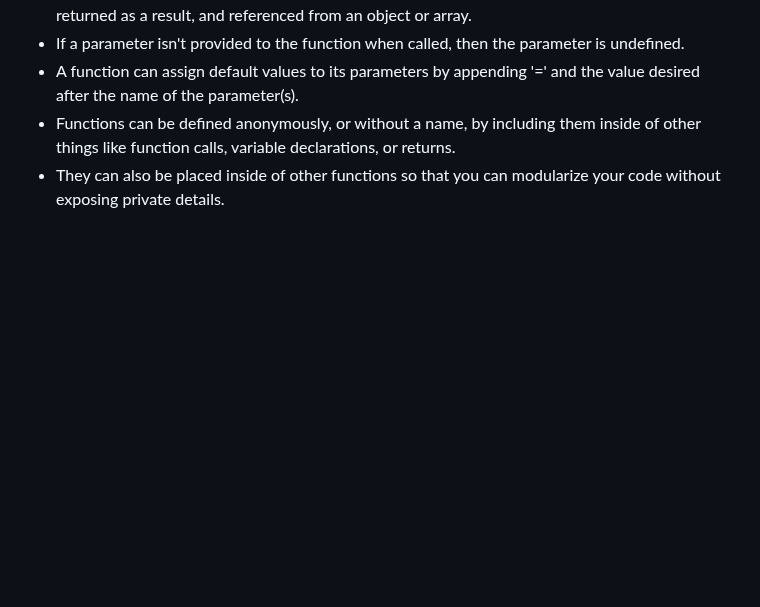
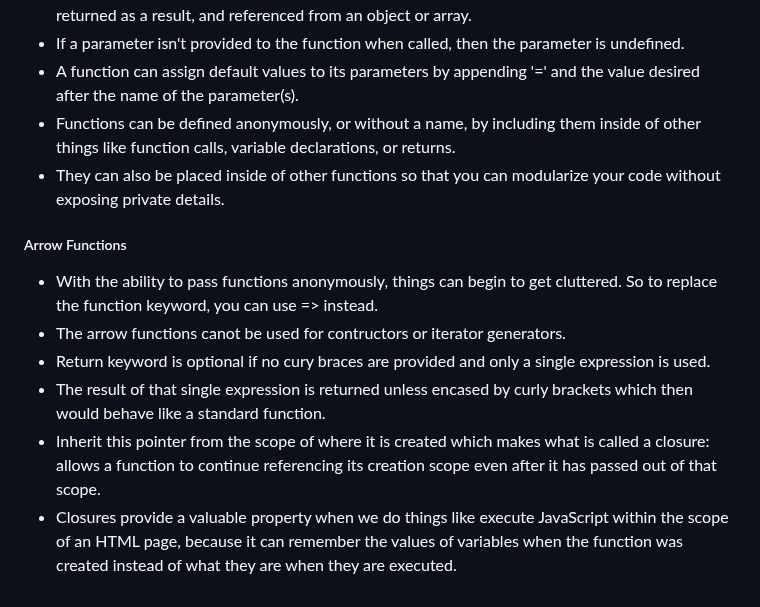
Before and after one commit to jspotten/collaborate, a Markdown page: README.md, the part around the change. Rendered like a GitHub page; blank space fills up the shorter version.

Commit message:
JavaScript - Arrow Functions

```diff
--- a/README.md
+++ b/README.md
@@ -540,3 +540,12 @@ Simon JavaScript:
 - A function can assign default values to its parameters by appending '=' and the value desired after the name of the parameter(s).
 - Functions can be defined anonymously, or without a name, by including them inside of other things like function calls, variable declarations, or returns.
 - They can also be placed inside of other functions so that you can modularize your code without exposing private details.
+
+<h5>Arrow Functions</h5>
+
+- With the ability to pass functions anonymously, things can begin to get cluttered. So to replace the function keyword, you can use => instead.
+- The arrow functions canot be used for contructors or iterator generators.
+- Return keyword is optional if no cury braces are provided and only a single expression is used.
+- The result of that single expression is returned unless encased by curly brackets which then would behave like a standard function.
+- Inherit this pointer from the scope of where it is created which makes what is called a closure: allows a function to continue referencing its creation scope even after it has passed out of that scope.
+- Closures provide a valuable property when we do things like execute JavaScript within the scope of an HTML page, because it can remember the values of variables when the function was created instead of what they are when they are executed.
```
